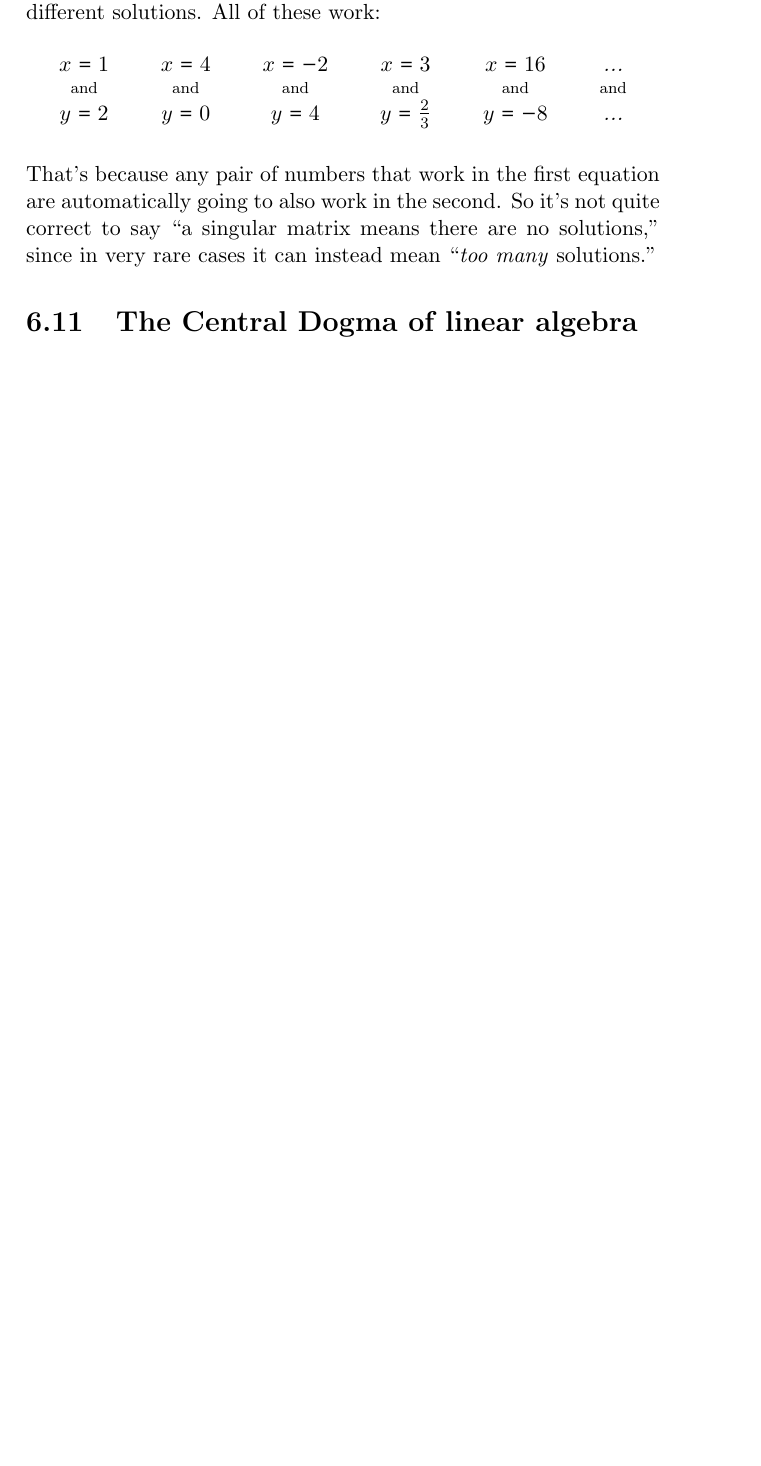
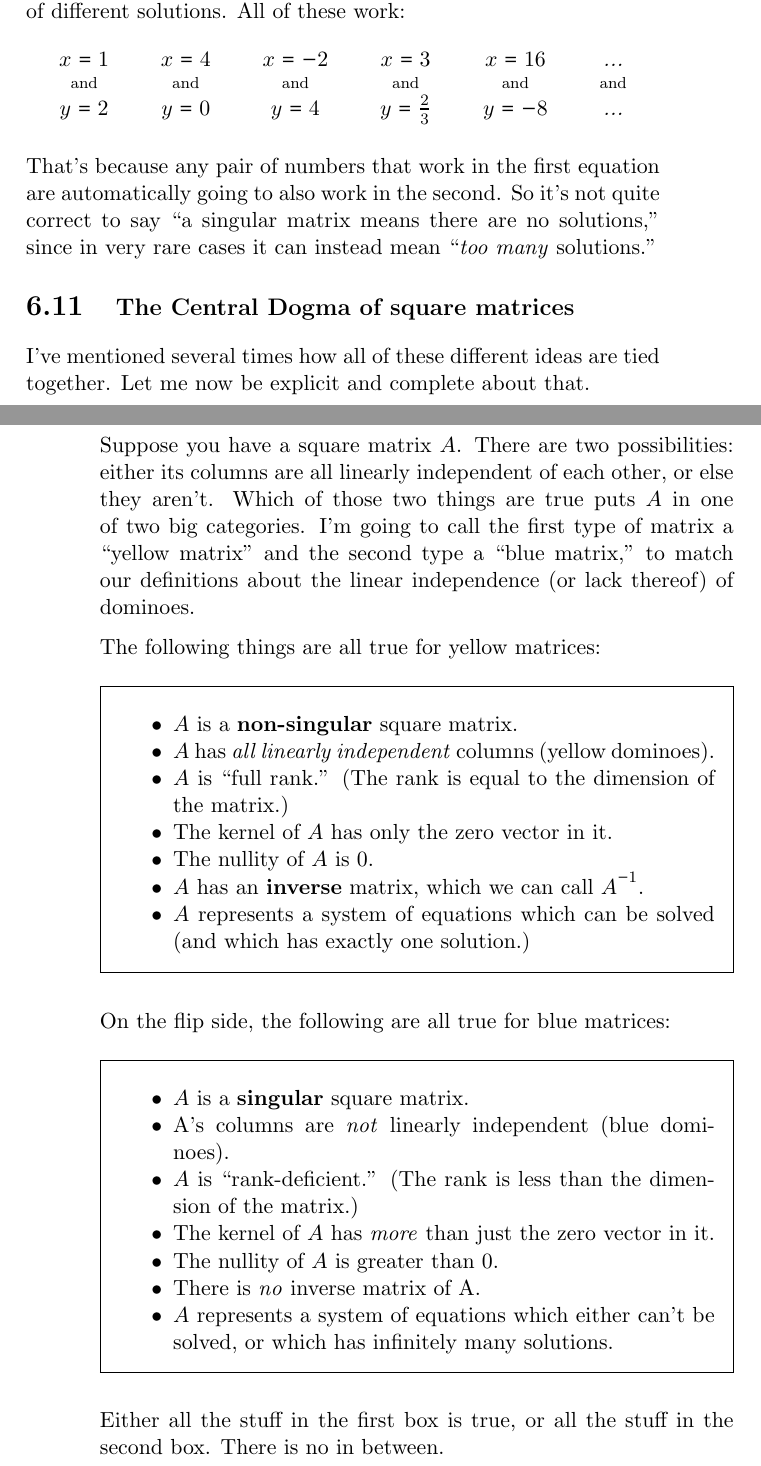
Before and after one commit to divilian/quick-steep-climb, a LaTeX thesis (quick.tex, which reads matMult.tex): part of page 130 of 133 before the commit and two parts of pages 130 and 131 of 135 after it, the two joined at a grey line, cut so that both start at the same text, the shorter picture padded with empty space. Compiled offline with pdfLaTeX.

Commit message:
Finish matrix multiplication chapter.

```diff
--- a/matMult.tex
+++ b/matMult.tex
@@ -1667,4 +1667,60 @@ automatically going to also work in the second. So it's not quite correct to
 say ``a singular matrix means there are no solutions,'' since in very rare
 cases it can instead mean ``\textit{too many} solutions.''
 
-\section{The Central Dogma of linear algebra}
+\section[The Central Dogma of square matrices]{\large The Central Dogma of square matrices}
+
+I've mentioned several times how all of these different ideas are tied
+together. Let me now be explicit and complete about that.
+
+\index{yellow matrix}
+\index{blue matrix}
+
+Suppose you have a square matrix $A$. There are two possibilities: either its
+columns are all linearly independent of each other, or else they aren't. Which
+of those two things are true puts $A$ in one of two big categories. I'm going
+to call the first type of matrix a ``yellow matrix'' and the second type a
+``blue matrix,'' to match our definitions about the linear independence (or
+lack thereof) of dominoes.
+
+The following things are all true for yellow matrices:
+
+\index{linear independence}
+\index{inverse}
+\index{kernel}
+\index{nullity}
+\index{full-rank matrix}
+
+\begin{framed}
+\begin{compactitem}
+\item $A$ is a \textbf{non-singular} square matrix.
+\item $A$ has \textit{all linearly independent} columns (yellow dominoes).
+\item $A$ is ``full rank.'' (The rank is equal to the dimension of the matrix.)
+\item The kernel of $A$ has only the zero vector in it.
+\item The nullity of $A$ is 0.
+\item $A$ has an \textbf{inverse} matrix, which we can call $A^{-1}$.
+\item $A$ represents a system of equations which can be solved (and which has
+exactly one solution.)
+\end{compactitem}
+\end{framed}
+
+\index{singular matrix}
+
+On the flip side, the following are all true for blue matrices:
+
+\begin{framed}
+\begin{compactitem}
+\item $A$ is a \textbf{singular} square matrix.
+\item A's columns are \textit{not} linearly independent (blue dominoes).
+\index{rank-deficient}
+\item $A$ is ``rank-deficient.'' (The rank is less than the dimension of the
+matrix.)
+\item The kernel of $A$ has \textit{more} than just the zero vector in it.
+\item The nullity of $A$ is greater than 0.
+\item There is \textit{no} inverse matrix of A.
+\item $A$ represents a system of equations which either can't be solved, or
+which has infinitely many solutions.
+\end{compactitem}
+\end{framed}
+
+Either all the stuff in the first box is true, or all the stuff in the second
+box. There is no in between.
```
Also changed, not shown: matMult.tex (2 more changed lines).
